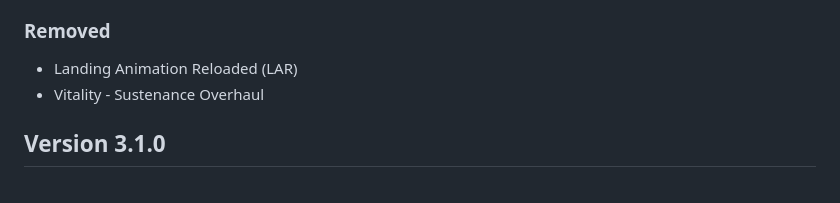
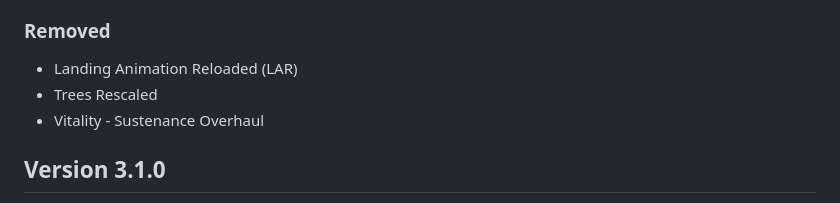
Before and after one commit to eljefe303030/Melius, a Markdown page: changelog.md, the part around the change. Drawn GitHub-style.

```diff
--- a/changelog.md
+++ b/changelog.md
@@ -52,6 +52,7 @@ Running commentary of what I am planning for the next version.
 
 ### Removed
 * Landing Animation Reloaded (LAR)
+* Trees Rescaled
 * Vitality - Sustenance Overhaul
 
 ## Version 3.1.0
```
